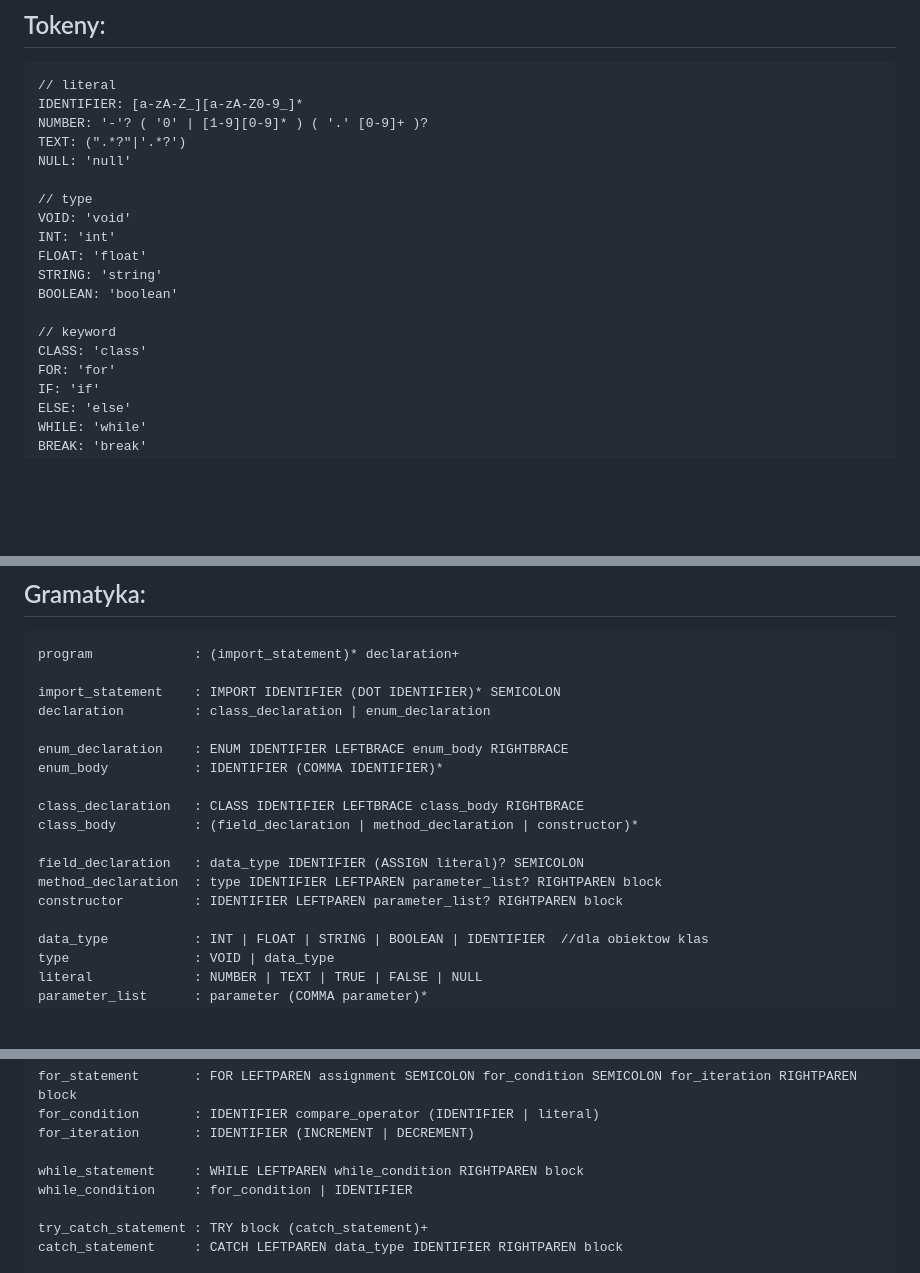
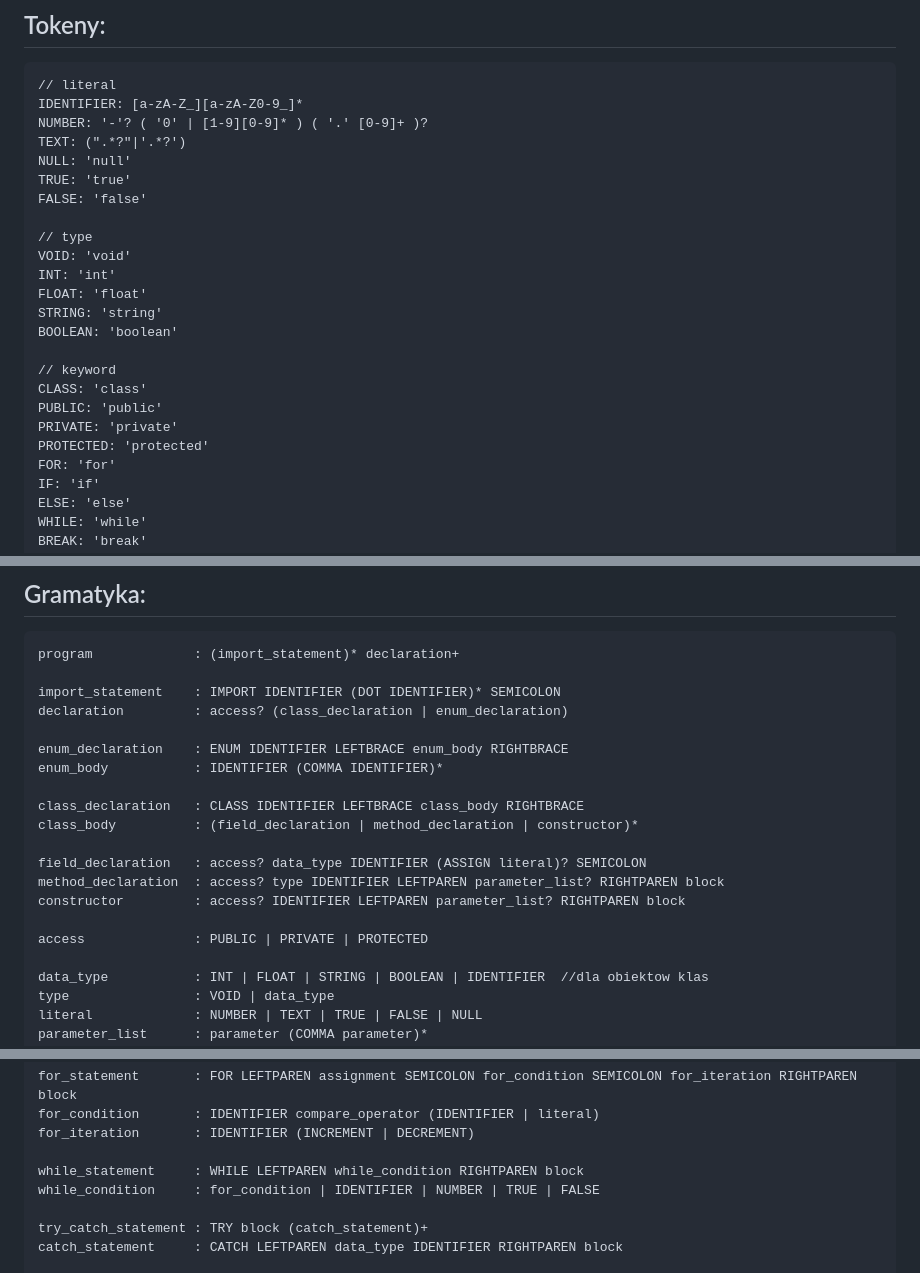
Before and after one commit to maadZia/JaviPy-converter, a Markdown page: README.md, 3 parts joined by grey strips. Drawn GitHub-style; blank space fills up the shorter version.

```diff
--- a/README.md
+++ b/README.md
@@ -15,6 +15,8 @@ IDENTIFIER: [a-zA-Z_][a-zA-Z0-9_]*
 NUMBER: '-'? ( '0' | [1-9][0-9]* ) ( '.' [0-9]+ )?
 TEXT: (".*?"|'.*?')
 NULL: 'null'
+TRUE: 'true'
+FALSE: 'false'
 
 // type
 VOID: 'void'
@@ -25,6 +27,9 @@ BOOLEAN: 'boolean'
 
 // keyword
 CLASS: 'class'
+PUBLIC: 'public'
+PRIVATE: 'private'
+PROTECTED: 'protected'
 FOR: 'for'
 IF: 'if'
 ELSE: 'else'
@@ -81,7 +86,7 @@ WHITESPACE: '\t'
 program             : (import_statement)* declaration+
 
 import_statement    : IMPORT IDENTIFIER (DOT IDENTIFIER)* SEMICOLON
-declaration         : class_declaration | enum_declaration
+declaration         : access? (class_declaration | enum_declaration)
 
 enum_declaration    : ENUM IDENTIFIER LEFTBRACE enum_body RIGHTBRACE
 enum_body           : IDENTIFIER (COMMA IDENTIFIER)*
@@ -89,9 +94,11 @@ enum_body           : IDENTIFIER (COMMA IDENTIFIER)*
 class_declaration   : CLASS IDENTIFIER LEFTBRACE class_body RIGHTBRACE
 class_body          : (field_declaration | method_declaration | constructor)*
 
-field_declaration   : data_type IDENTIFIER (ASSIGN literal)? SEMICOLON
-method_declaration  : type IDENTIFIER LEFTPAREN parameter_list? RIGHTPAREN block
-constructor         : IDENTIFIER LEFTPAREN parameter_list? RIGHTPAREN block
+field_declaration   : access? data_type IDENTIFIER (ASSIGN literal)? SEMICOLON
+method_declaration  : access? type IDENTIFIER LEFTPAREN parameter_list? RIGHTPAREN block
+constructor         : access? IDENTIFIER LEFTPAREN parameter_list? RIGHTPAREN block
+
+access              : PUBLIC | PRIVATE | PROTECTED
 
 data_type           : INT | FLOAT | STRING | BOOLEAN | IDENTIFIER  //dla obiektow klas
 type                : VOID | data_type
@@ -154,7 +161,7 @@ for_condition       : IDENTIFIER compare_operator (IDENTIFIER | literal)
 for_iteration       : IDENTIFIER (INCREMENT | DECREMENT)
 
 while_statement     : WHILE LEFTPAREN while_condition RIGHTPAREN block
-while_condition     : for_condition | IDENTIFIER
+while_condition     : for_condition | IDENTIFIER | NUMBER | TRUE | FALSE
 
 try_catch_statement : TRY block (catch_statement)+
 catch_statement     : CATCH LEFTPAREN data_type IDENTIFIER RIGHTPAREN block
```
